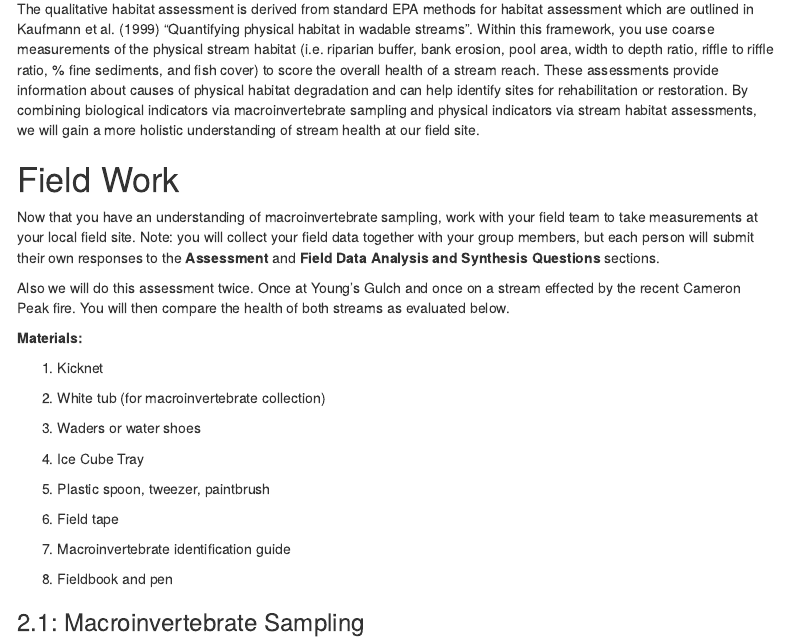
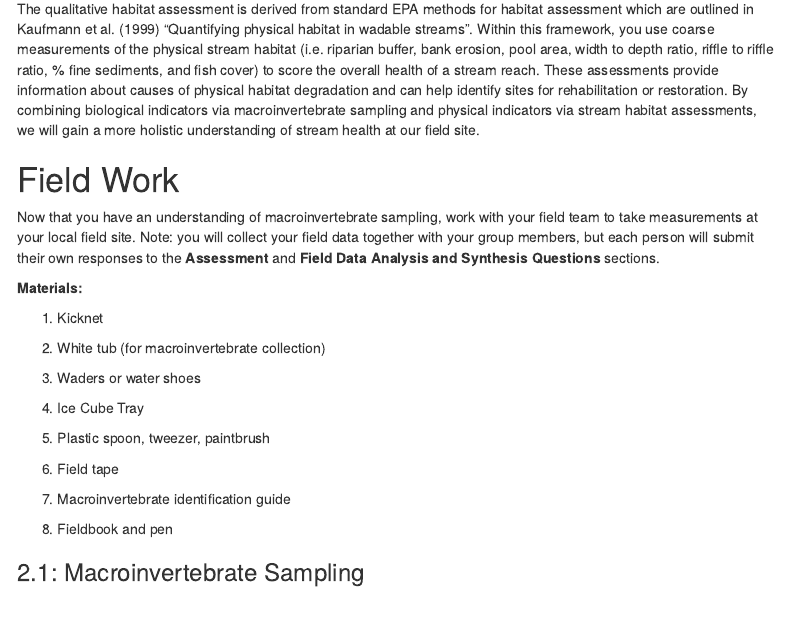
Before and after one commit to tpcovino/Home, an R Markdown document (hydrology/4_stream_health/4_stream_health.Rmd): the page in a window 1100 px wide, from 2140 px down. Rendered offline with R 4.5, knitr and Pandoc, with nearby package versions; menus at the side of the page are left out.

Commit message:
removed cameron peak

```diff
--- a/hydrology/4_stream_health/4_stream_health.Rmd
+++ b/hydrology/4_stream_health/4_stream_health.Rmd
@@ -51,7 +51,6 @@ The qualitative habitat assessment is derived from standard EPA methods for habi
 
 Now that you have an understanding of macroinvertebrate sampling, work with your field team to take measurements at your local field site. Note: you will collect your field data together with your group members, but each person will submit their own responses to the **Assessment** and **Field Data Analysis and Synthesis Questions** sections.
 
-Also we will do this assessment twice. Once at Young's Gulch and once on a stream effected by the recent Cameron Peak fire. You will then compare the health of both streams as evaluated below.
 
 **Materials:**
 
```
